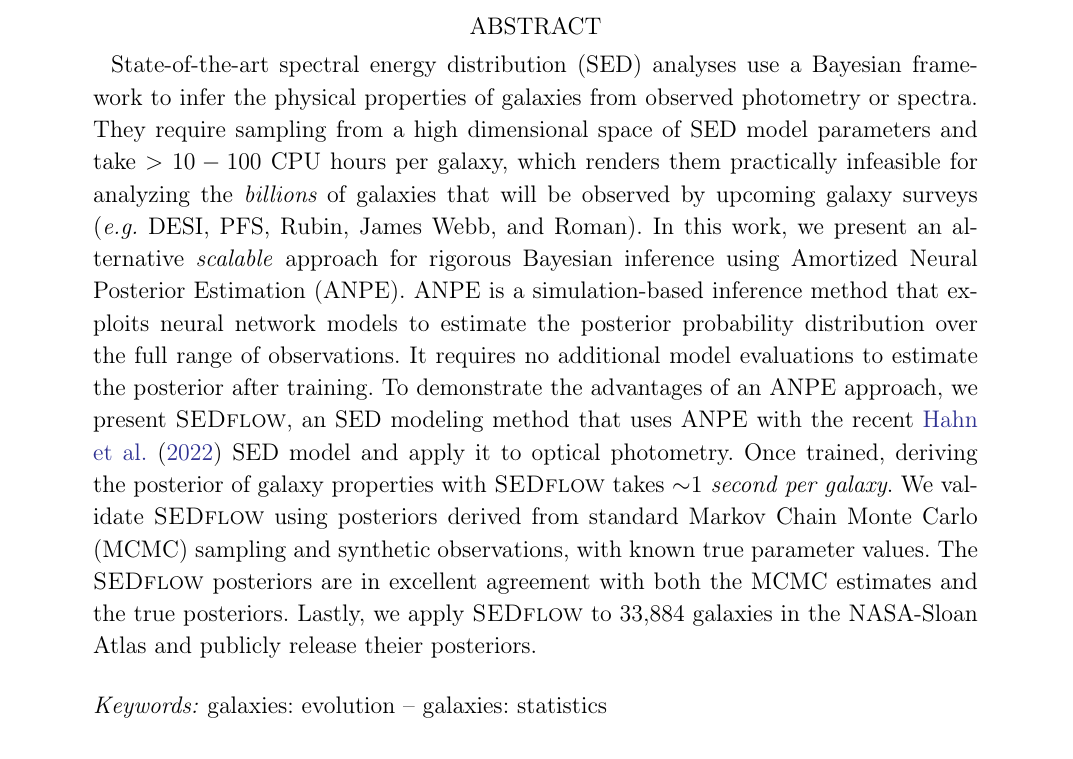
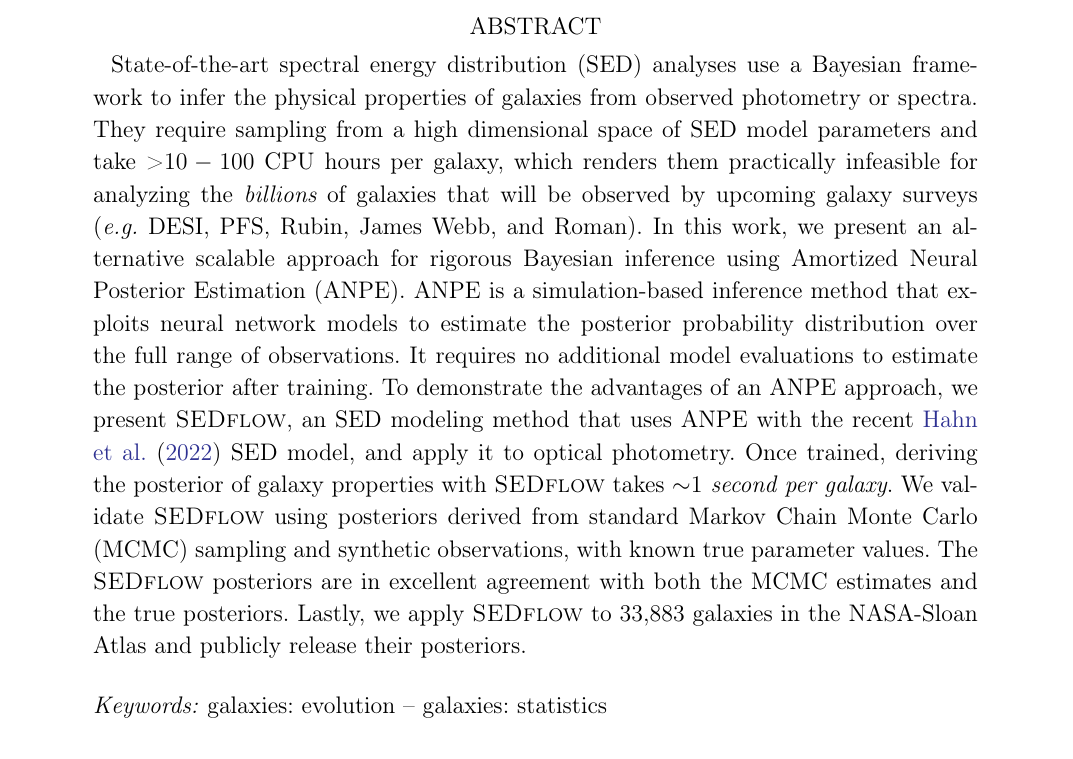
Before and after one commit to changhoonhahn/SEDflow, a LaTeX paper (doc/paper/main.tex): part of page 1 of 21, cut so that both start at the same text. Compiled offline with pdfLaTeX.

Commit message:
minor edits to abstract

```diff
--- a/doc/paper/main.tex
+++ b/doc/paper/main.tex
@@ -96,11 +96,11 @@ Princeton, NJ 08544, USA}
     Bayesian framework to infer the physical properties of galaxies from
     observed photometry or spectra.
     They require sampling from a high dimensional space of SED model parameters
-    and take $>10-100$ CPU hours per galaxy, which renders them practically
+    and take >$10-100$ CPU hours per galaxy, which renders them practically
     infeasible for analyzing the {\em billions} of galaxies that will be
     observed by upcoming galaxy surveys
     (\eg~DESI, PFS, Rubin, James Webb, and Roman).
-    In this work, we present an alternative \emph{scalable} approach for
+    In this work, we present an alternative scalable approach for
     rigorous Bayesian inference using Amortized Neural Posterior
     Estimation (ANPE).
     ANPE is a simulation-based inference method that exploits neural network
@@ -119,8 +119,8 @@ Princeton, NJ 08544, USA}
     The \sedflow~posteriors are in excellent agreement with both the MCMC
     estimates and the true posteriors.
     %We therefore conclude that using ANPE we derive accurate posteriors $>10,000\times$ faster than standard SED modeling methods.
-    Lastly, we apply \sedflow~to 33,884 galaxies in the NASA-Sloan Atlas and
-    publicly release theier posteriors.
+    Lastly, we apply \sedflow~to 33,883 galaxies in the NASA-Sloan Atlas and
+    publicly release their posteriors.
 \end{abstract}
 \keywords{galaxies: evolution -- galaxies: statistics}
 
```
Also changed, not shown: doc/paper/main.tex (2 more changed lines).
